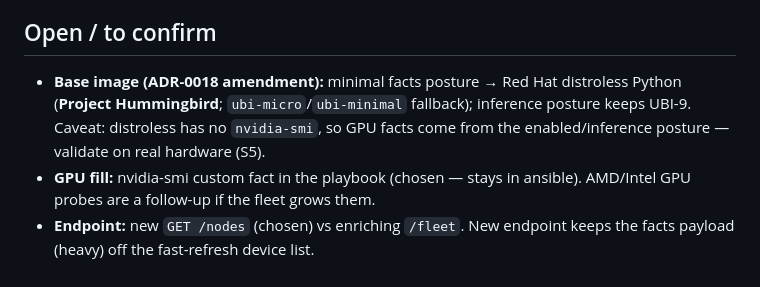
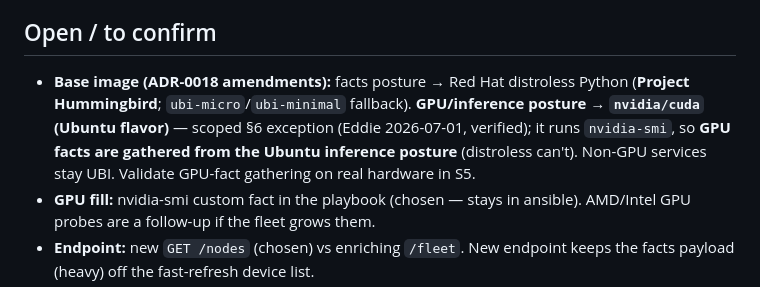
Before and after one commit to edhaynes/bard-infra, a Markdown page: plans/PLAN_fleet_facts_console.md, the part around the change. Rendered like a GitHub page.

```diff
--- a/plans/PLAN_fleet_facts_console.md
+++ b/plans/PLAN_fleet_facts_console.md
@@ -113,10 +113,12 @@ huge raw fact blob never reaches the client.
 - Screenshots for Eddie's §14 visual sign-off.
 
 ## Open / to confirm
-- **Base image (ADR-0018 amendment):** minimal facts posture → Red Hat distroless
-  Python (**Project Hummingbird**; `ubi-micro`/`ubi-minimal` fallback);
-  inference posture keeps UBI-9. Caveat: distroless has no `nvidia-smi`, so GPU
-  facts come from the enabled/inference posture — validate on real hardware (S5).
+- **Base image (ADR-0018 amendments):** facts posture → Red Hat distroless Python
+  (**Project Hummingbird**; `ubi-micro`/`ubi-minimal` fallback). **GPU/inference
+  posture → `nvidia/cuda` (Ubuntu flavor)** — scoped §6 exception (Eddie
+  2026-07-01, verified); it runs `nvidia-smi`, so **GPU facts are gathered from
+  the Ubuntu inference posture** (distroless can't). Non-GPU services stay UBI.
+  Validate GPU-fact gathering on real hardware in S5.
 - **GPU fill:** nvidia-smi custom fact in the playbook (chosen — stays in
   ansible). AMD/Intel GPU probes are a follow-up if the fleet grows them.
 - **Endpoint:** new `GET /nodes` (chosen) vs enriching `/fleet`. New endpoint
```
Also changed, not shown: docs/adr/ADR-0018-node-container-security-envelope-and-facts.md (+35 -0 lines).
